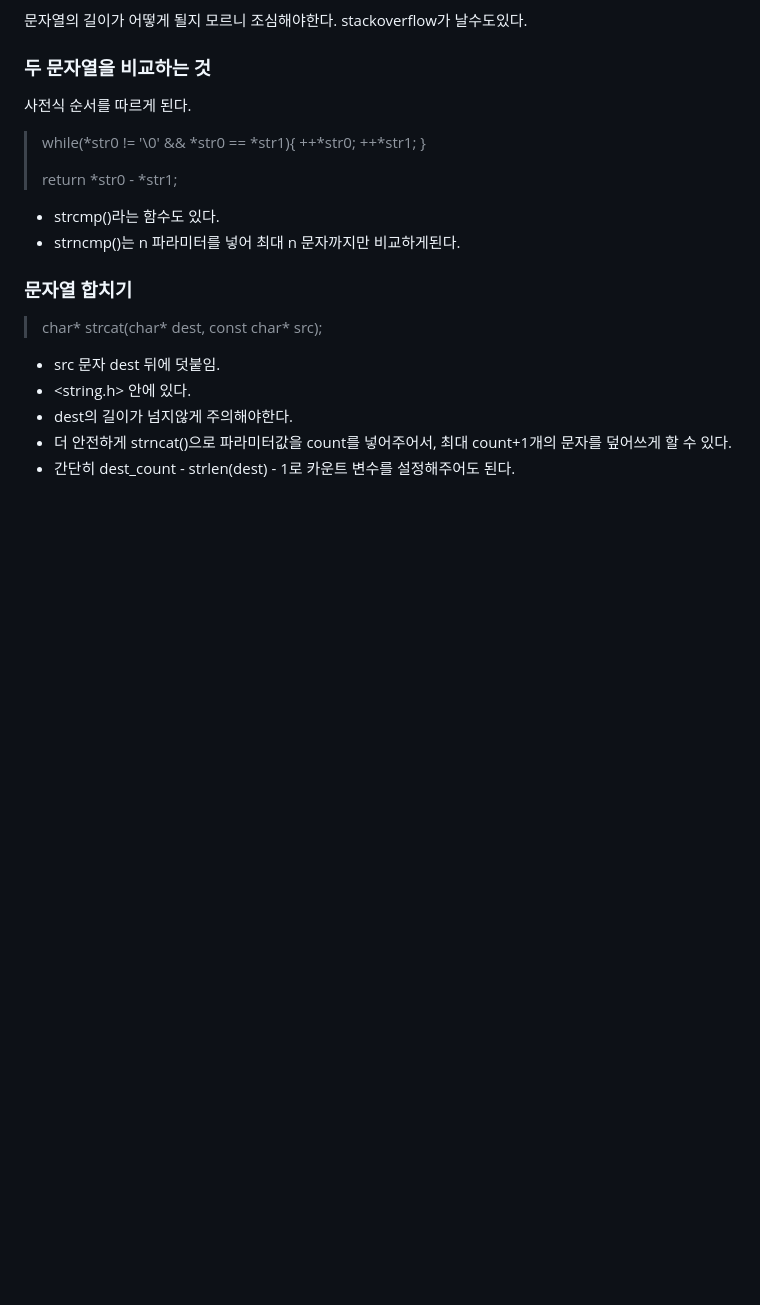
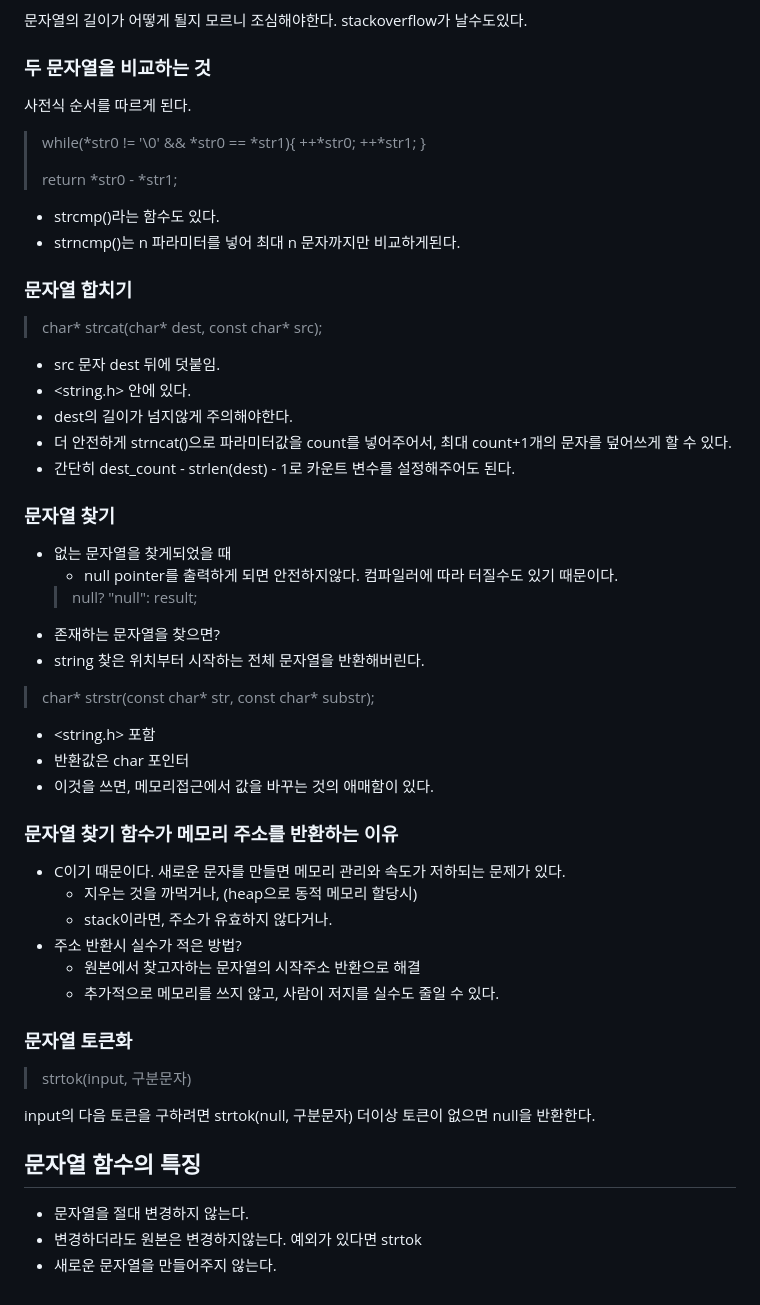
Before and after one commit to hackertaco/TIL, a Markdown page: Language/C/4-string.md, the part around the change. Drawn GitHub-style; blank space fills up the shorter version.

Commit message:
C: string

```diff
--- a/Language/C/4-string.md
+++ b/Language/C/4-string.md
@@ -98,3 +98,36 @@ length를 char str[LENGTH] 변수로 추가해줄 때도 마찬가지.
 - dest의 길이가 넘지않게 주의해야한다.
 - 더 안전하게 strncat()으로 파라미터값을 count를 넣어주어서, 최대 count+1개의 문자를 덮어쓰게 할 수 있다.
 - 간단히 dest_count - strlen(dest) - 1로 카운트 변수를 설정해주어도 된다.
+
+
+### 문자열 찾기
+- 없는 문자열을 찾게되었을 때
+  - null pointer를 출력하게 되면 안전하지않다. 컴파일러에 따라 터질수도 있기 때문이다.
+  > null? "null": result;
+- 존재하는 문자열을 찾으면?
+- string 찾은 위치부터 시작하는 전체 문자열을 반환해버린다.
+> char* strstr(const char* str, const char* substr);
+- <string.h> 포함
+- 반환값은 char 포인터
+- 이것을 쓰면, 메모리접근에서 값을 바꾸는 것의 애매함이 있다.
+
+### 문자열 찾기 함수가 메모리 주소를 반환하는 이유
+- C이기 때문이다. 새로운 문자를 만들면 메모리 관리와 속도가 저하되는 문제가 있다.
+  - 지우는 것을 까먹거나, (heap으로 동적 메모리 할당시)
+  - stack이라면, 주소가 유효하지 않다거나.
+- 주소 반환시 실수가 적은 방법?
+  - 원본에서 찾고자하는 문자열의 시작주소 반환으로 해결
+  - 추가적으로 메모리를 쓰지 않고, 사람이 저지를 실수도 줄일 수 있다.
+
+### 문자열 토큰화
+> strtok(input, 구분문자)
+
+input의 다음 토큰을 구하려면 strtok(null, 구분문자)
+더이상 토큰이 없으면 null을 반환한다.
+
+## 문자열 함수의 특징
+- 문자열을 절대 변경하지 않는다.
+- 변경하더라도 원본은 변경하지않는다. 예외가 있다면 strtok
+- 새로운 문자열을 만들어주지 않는다.
+
+##
```
